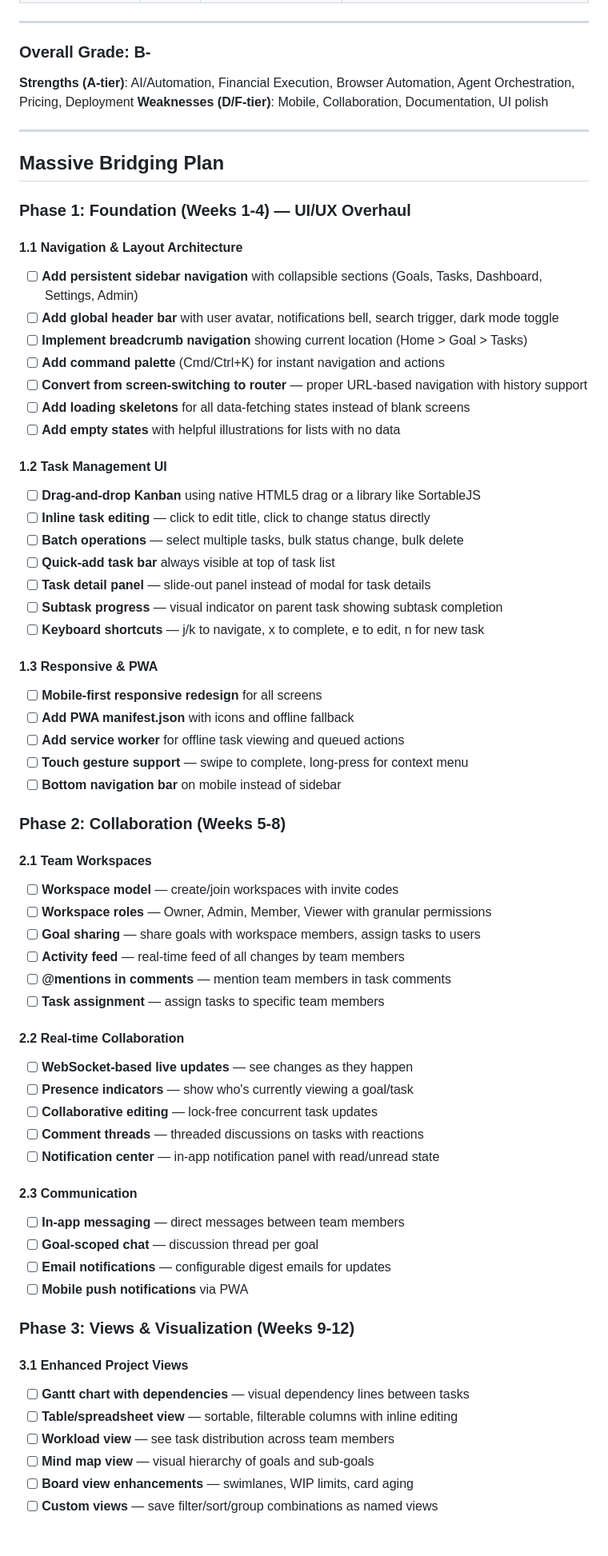
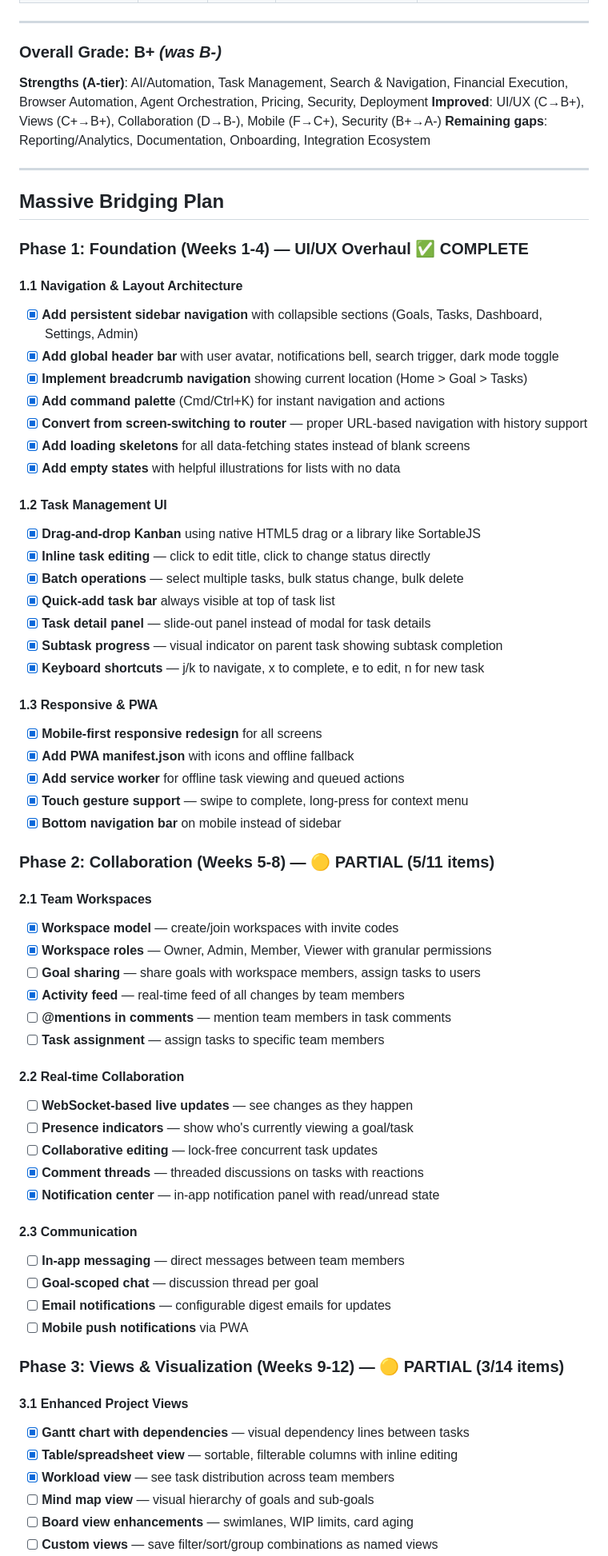
Before and after one commit to aiparallel0/teb, a Markdown page: COMPETITIVE_ANALYSIS.md, the part around one of its changes. Shown at 80% size. Rendered like a GitHub page; blank space fills up the shorter version.

```diff
--- a/COMPETITIVE_ANALYSIS.md
+++ b/COMPETITIVE_ANALYSIS.md
@@ -41,49 +42,50 @@
 
 ---
 
-### Overall Grade: **B-**
+### Overall Grade: **B+** *(was B-)*
 
-**Strengths (A-tier)**: AI/Automation, Financial Execution, Browser Automation, Agent Orchestration, Pricing, Deployment
-**Weaknesses (D/F-tier)**: Mobile, Collaboration, Documentation, UI polish
+**Strengths (A-tier)**: AI/Automation, Task Management, Search & Navigation, Financial Execution, Browser Automation, Agent Orchestration, Pricing, Security, Deployment
+**Improved**: UI/UX (C→B+), Views (C+→B+), Collaboration (D→B-), Mobile (F→C+), Security (B+→A-)
+**Remaining gaps**: Reporting/Analytics, Documentation, Onboarding, Integration Ecosystem
 
 ---
 
 ## Massive Bridging Plan
 
-### Phase 1: Foundation (Weeks 1-4) — UI/UX Overhaul
+### Phase 1: Foundation (Weeks 1-4) — UI/UX Overhaul ✅ COMPLETE
 
 #### 1.1 Navigation & Layout Architecture
-- [ ] **Add persistent sidebar navigation** with collapsible sections (Goals, Tasks, Dashboard, Settings, Admin)
-- [ ] **Add global header bar** with user avatar, notifications bell, search trigger, dark mode toggle
-- [ ] **Implement breadcrumb navigation** showing current location (Home > Goal > Tasks)
-- [ ] **Add command palette** (Cmd/Ctrl+K) for instant navigation and actions
-- [ ] **Convert from screen-switching to router** — proper URL-based navigation with history support
-- [ ] **Add loading skeletons** for all data-fetching states instead of blank screens
-- [ ] **Add empty states** with helpful illustrations for lists with no data
+- [x] **Add persistent sidebar navigation** with collapsible sections (Goals, Tasks, Dashboard, Settings, Admin)
+- [x] **Add global header bar** with user avatar, notifications bell, search trigger, dark mode toggle
+- [x] **Implement breadcrumb navigation** showing current location (Home > Goal > Tasks)
+- [x] **Add command palette** (Cmd/Ctrl+K) for instant navigation and actions
+- [x] **Convert from screen-switching to router** — proper URL-based navigation with history support
+- [x] **Add loading skeletons** for all data-fetching states instead of blank screens
+- [x] **Add empty states** with helpful illustrations for lists with no data
 
 #### 1.2 Task Management UI
-- [ ] **Drag-and-drop Kanban** using native HTML5 drag or a library like SortableJS
-- [ ] **Inline task editing** — click to edit title, click to change status directly
-- [ ] **Batch operations** — select multiple tasks, bulk status change, bulk delete
-- [ ] **Quick-add task bar** always visible at top of task list
-- [ ] **Task detail panel** — slide-out panel instead of modal for task details
-- [ ] **Subtask progress** — visual indicator on parent task showing subtask completion
-- [ ] **Keyboard shortcuts** — j/k to navigate, x to complete, e to edit, n for new task
+- [x] **Drag-and-drop Kanban** using native HTML5 drag or a library like SortableJS
+- [x] **Inline task editing** — click to edit title, click to change status directly
+- [x] **Batch operations** — select multiple tasks, bulk status change, bulk delete
+- [x] **Quick-add task bar** always visible at top of task list
+- [x] **Task detail panel** — slide-out panel instead of modal for task details
+- [x] **Subtask progress** — visual indicator on parent task showing subtask completion
+- [x] **Keyboard shortcuts** — j/k to navigate, x to complete, e to edit, n for new task
 
 #### 1.3 Responsive & PWA
-- [ ] **Mobile-first responsive redesign** for all screens
-- [ ] **Add PWA manifest.json** with icons and offline fallback
-- [ ] **Add service worker** for offline task viewing and queued actions
-- [ ] **Touch gesture support** — swipe to complete, long-press for context menu
-- [ ] **Bottom navigation bar** on mobile instead of sidebar
+- [x] **Mobile-first responsive redesign** for all screens
+- [x] **Add PWA manifest.json** with icons and offline fallback
+- [x] **Add service worker** for offline task viewing and queued actions
+- [x] **Touch gesture support** — swipe to complete, long-press for context menu
+- [x] **Bottom navigation bar** on mobile instead of sidebar
 
-### Phase 2: Collaboration (Weeks 5-8)
+### Phase 2: Collaboration (Weeks 5-8) — 🟡 PARTIAL (5/11 items)
 
 #### 2.1 Team Workspaces
-- [ ] **Workspace model** — create/join workspaces with invite codes
-- [ ] **Workspace roles** — Owner, Admin, Member, Viewer with granular permissions
+- [x] **Workspace model** — create/join workspaces with invite codes
+- [x] **Workspace roles** — Owner, Admin, Member, Viewer with granular permissions
 - [ ] **Goal sharing** — share goals with workspace members, assign tasks to users
-- [ ] **Activity feed** — real-time feed of all changes by team members
+- [x] **Activity feed** — real-time feed of all changes by team members
 - [ ] **@mentions in comments** — mention team members in task comments
 - [ ] **Task assignment** — assign tasks to specific team members
 
@@ -91,8 +93,8 @@
 - [ ] **WebSocket-based live updates** — see changes as they happen
 - [ ] **Presence indicators** — show who's currently viewing a goal/task
 - [ ] **Collaborative editing** — lock-free concurrent task updates
-- [ ] **Comment threads** — threaded discussions on tasks with reactions
-- [ ] **Notification center** — in-app notification panel with read/unread state
+- [x] **Comment threads** — threaded discussions on tasks with reactions
+- [x] **Notification center** — in-app notification panel with read/unread state
 
 #### 2.3 Communication
 - [ ] **In-app messaging** — direct messages between team members
@@ -100,12 +102,12 @@
 - [ ] **Email notifications** — configurable digest emails for updates
 - [ ] **Mobile push notifications** via PWA
 
-### Phase 3: Views & Visualization (Weeks 9-12)
+### Phase 3: Views & Visualization (Weeks 9-12) — 🟡 PARTIAL (3/14 items)
 
 #### 3.1 Enhanced Project Views
-- [ ] **Gantt chart with dependencies** — visual dependency lines between tasks
-- [ ] **Table/spreadsheet view** — sortable, filterable columns with inline editing
-- [ ] **Workload view** — see task distribution across team members
+- [x] **Gantt chart with dependencies** — visual dependency lines between tasks
+- [x] **Table/spreadsheet view** — sortable, filterable columns with inline editing
+- [x] **Workload view** — see task distribution across team members
 - [ ] **Mind map view** — visual hierarchy of goals and sub-goals
 - [ ] **Board view enhancements** — swimlanes, WIP limits, card aging
 - [ ] **Custom views** — save filter/sort/group combinations as named views
```
Also changed, not shown: other parts of COMPETITIVE_ANALYSIS.md (+92 -56 lines).
